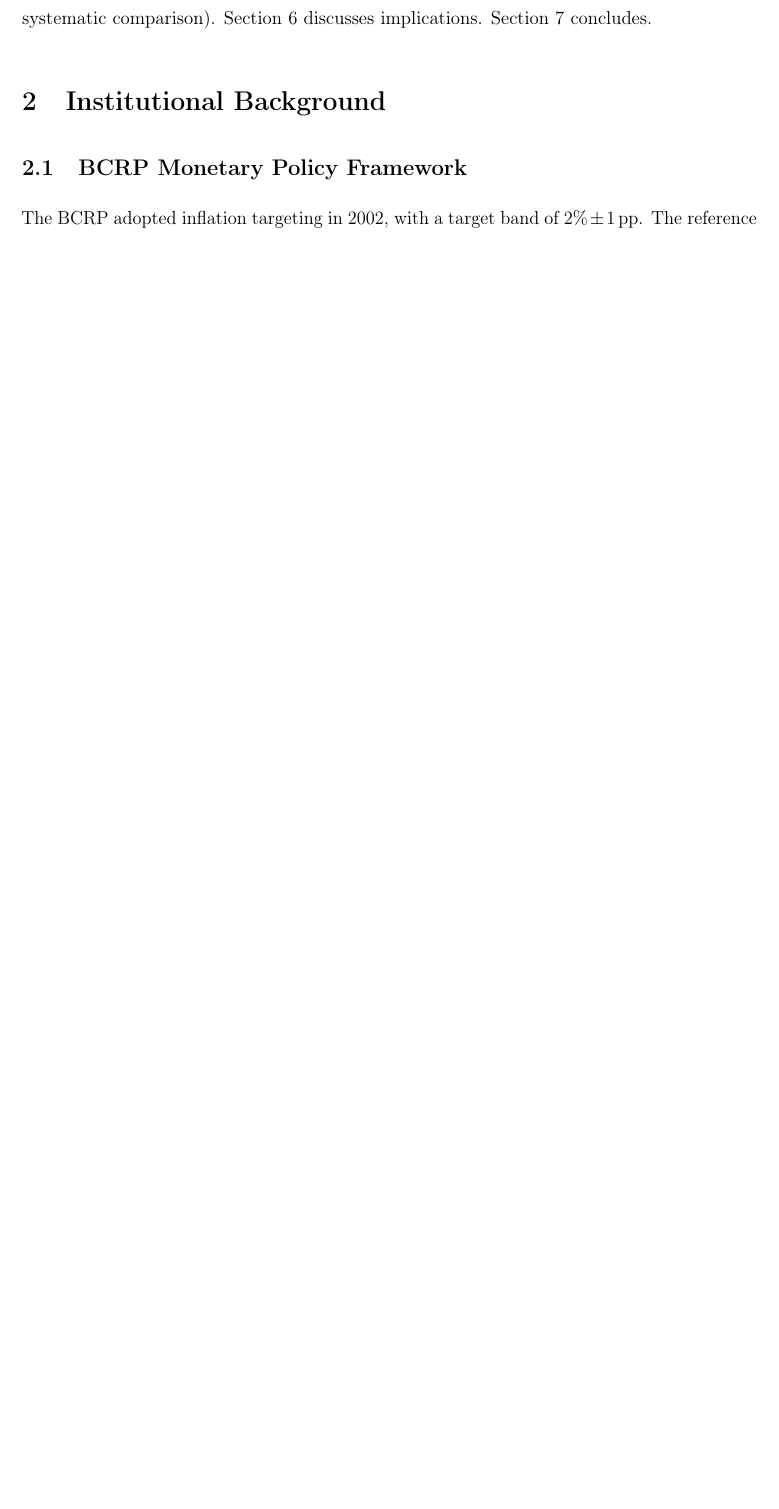
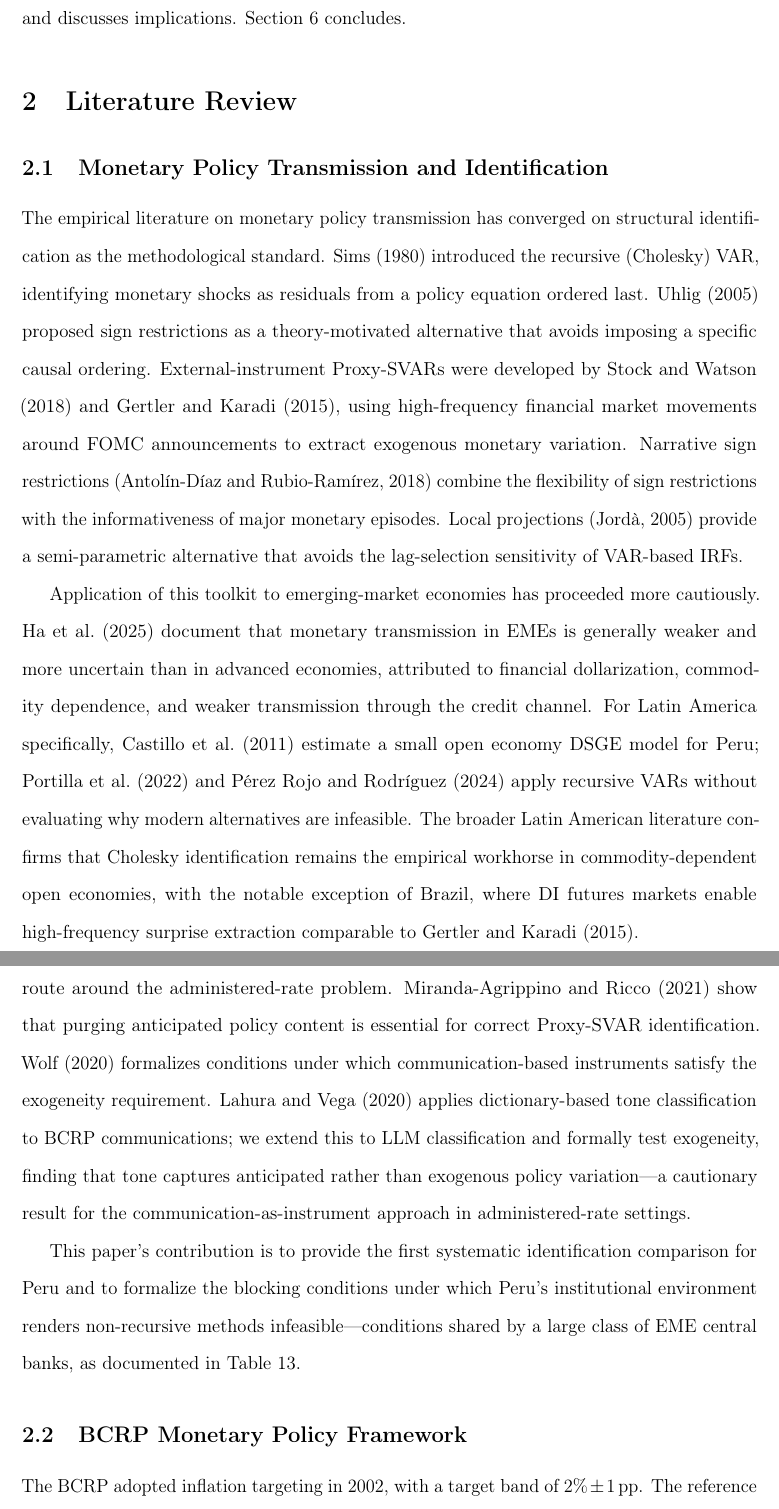
Before and after one commit to cesarchavezp29/qhawarina, a LaTeX paper (paper/macro_transmission_peru.tex): part of page 4 of 60 before the commit and two parts of pages 4 and 5 of 61 after it, the two joined at a grey line, cut so that both start at the same text, the shorter picture padded with empty space. Compiled offline with pdfLaTeX.

Commit message:
Restructure paper: Intro, Lit Review, Data, Methods, Results, Conclusions, Appendix
- Add Section 2 Literature Review (new 2.1 on monetary transmission literature)
- Rename Institutional Background subsections under Literature Review
- Rename Econometric Framework -> Methods
- Dissolve Discussion section: subsections moved into Results
- Add Results 5.9 Transmission Channels (moved from Conclusion)
- Strip Conclusion to 3 paragraphs only
- Update all cross-references

```diff
--- a/paper/macro_transmission_peru.tex
+++ b/paper/macro_transmission_peru.tex
@@ -199,2 +195,0 @@ develops the econometric framework. Section~\ref{sec:results} reports
-results (Section~\ref{sec:comparison} provides the systematic comparison).
-Section~\ref{sec:discussion} discusses implications.
@@ -201,8 +199,55 @@ Section~\ref{sec:discussion} discusses implications.
+Section~\ref{sec:results} reports results and discusses implications.
 Section~\ref{sec:conclusion} concludes.
 
 % ─────────────────────────────────────────────────────────────────────────────
-\section{Institutional Background}
-\label{sec:background}
+\section{Literature Review}
+\label{sec:litreview}
+
+\subsection{Monetary Policy Transmission and Identification}
+\label{sec:litreview_methods}
+
+The empirical literature on monetary policy transmission has converged on
+structural identification as the methodological standard. \citet{sims1980}
+introduced the recursive (Cholesky) VAR, identifying monetary shocks as
+residuals from a policy equation ordered last. \citet{uhlig2005} proposed
+sign restrictions as a theory-motivated alternative that avoids imposing
+a specific causal ordering. External-instrument Proxy-SVARs were developed
+by \citet{stock2018} and \citet{gertler2015}, using high-frequency financial
+market movements around FOMC announcements to extract exogenous monetary
+variation. Narrative sign restrictions \citep{antolin2018} combine the
+flexibility of sign restrictions with the informativeness of major monetary
+episodes. Local projections \citep{jorda2005} provide a semi-parametric
+alternative that avoids the lag-selection sensitivity of VAR-based IRFs.
+
+Application of this toolkit to emerging-market economies has proceeded more
+cautiously. \citet{ha2025} document that monetary transmission in EMEs is
+generally weaker and more uncertain than in advanced economies, attributed
+to financial dollarization, commodity dependence, and weaker transmission
+through the credit channel. For Latin America specifically, \citet{castillo2011}
+estimate a small open economy DSGE model for Peru; \citet{portilla2022} and
+\citet{perezrojo2024} apply recursive VARs without evaluating why modern
+alternatives are infeasible. The broader Latin American literature confirms
+that Cholesky identification remains the empirical workhorse in
+commodity-dependent open economies, with the notable exception of Brazil,
+where DI futures markets enable high-frequency surprise extraction
+comparable to \citet{gertler2015}.
+
+The growing literature on central bank communication as identification
+offers a potential route around the administered-rate problem.
+\citet{mirandaagrippino2021} show that purging anticipated policy content
+is essential for correct Proxy-SVAR identification. \citet{wolf2020}
+formalizes conditions under which communication-based instruments satisfy
+the exogeneity requirement. \citet{lahura2020} applies dictionary-based
+tone classification to BCRP communications; we extend this to LLM
+classification and formally test exogeneity, finding that tone captures
+anticipated rather than exogenous policy variation---a cautionary result
+for the communication-as-instrument approach in administered-rate settings.
+
+This paper's contribution is to provide the first systematic identification
+comparison for Peru and to formalize the blocking conditions under which
+Peru's institutional environment renders non-recursive methods infeasible---conditions
+shared by a large class of EME central banks, as documented in
+Table~\ref{tab:eme_taxonomy}.
 
 \subsection{BCRP Monetary Policy Framework}
 
```
Also changed, not shown: paper/macro_transmission_peru.pdf, paper/macro_transmission_peru.tex (55 more changed lines).
